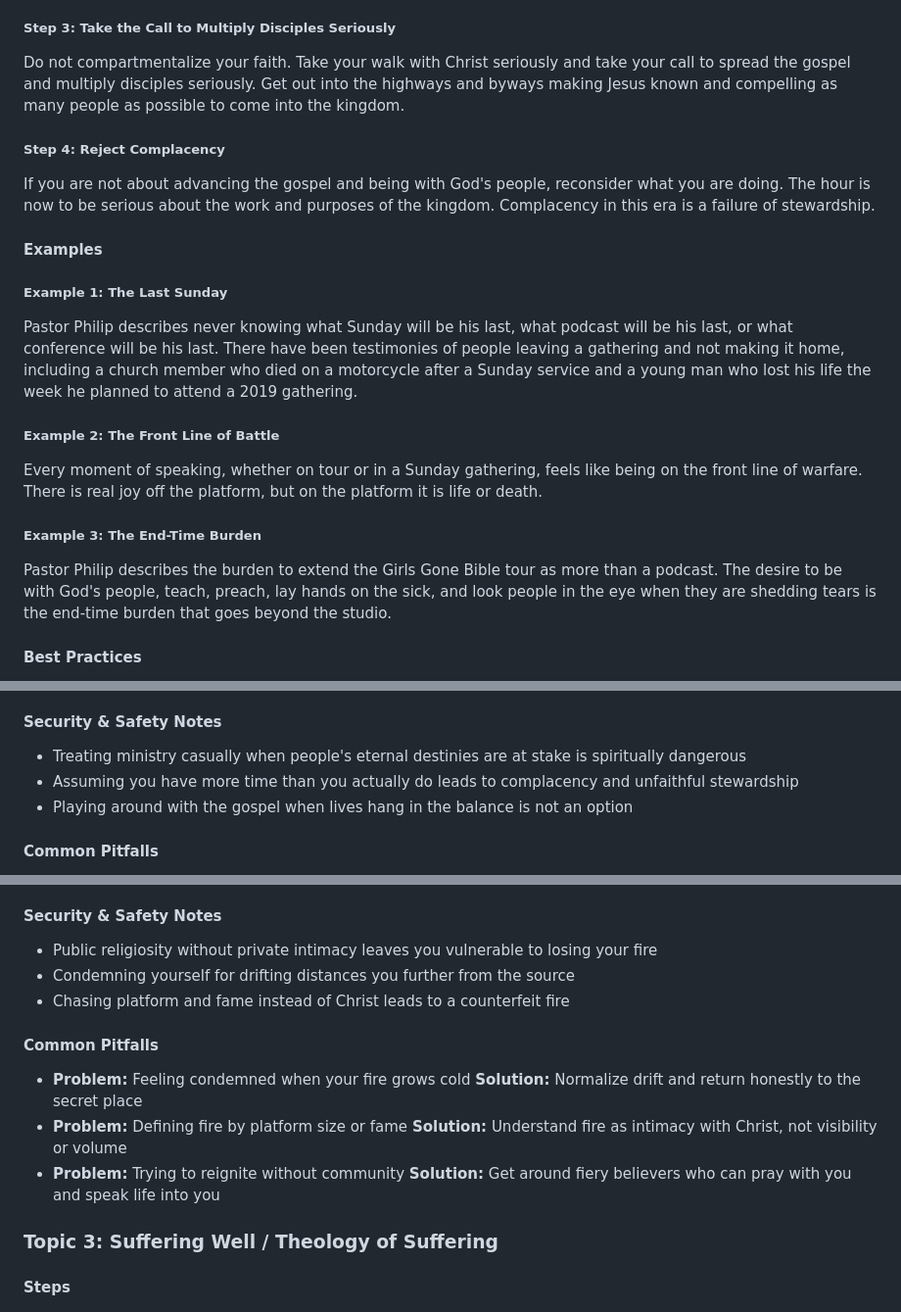
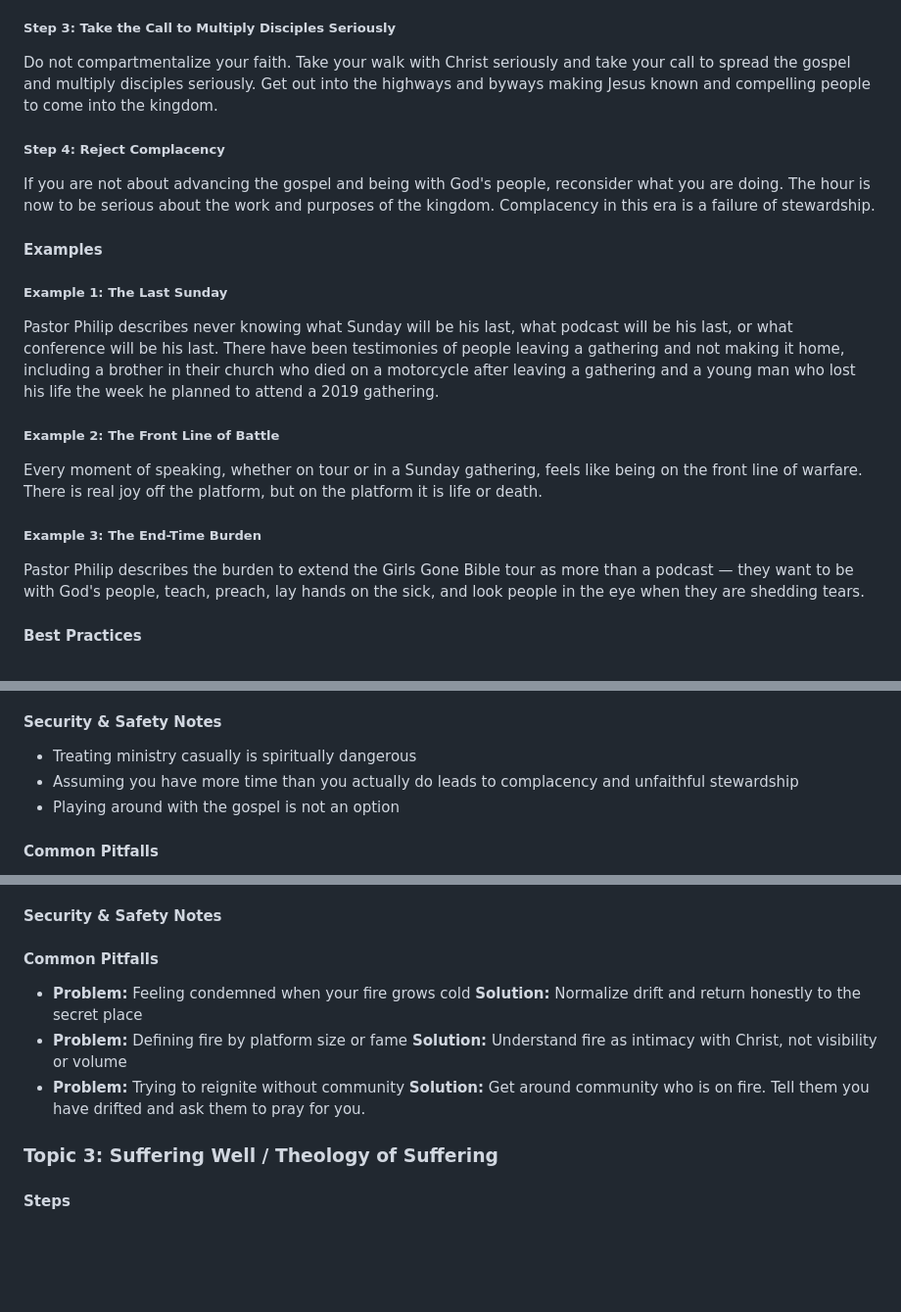
Before and after one commit to eorroe/actionable-debates-podcasts-viewer, a Markdown page: GGB-WINNING-THE-WAR-WITHIN/PODCAST.md, 3 parts joined by grey strips. Shown at 98% size. Rendered like a GitHub page; blank space fills up the shorter version.

Commit message:
docs(podcast): refine text and improve clarity in podcast overview

```diff
--- a/GGB-WINNING-THE-WAR-WITHIN/PODCAST.md
+++ b/GGB-WINNING-THE-WAR-WITHIN/PODCAST.md
@@ -28,7 +28,7 @@ When any given Sunday, podcast, or conference ends, ask: Was Christ exalted? Did
 
 ##### Step 3: Take the Call to Multiply Disciples Seriously
 
-Do not compartmentalize your faith. Take your walk with Christ seriously and take your call to spread the gospel and multiply disciples seriously. Get out into the highways and byways making Jesus known and compelling as many people as possible to come into the kingdom.
+Do not compartmentalize your faith. Take your walk with Christ seriously and take your call to spread the gospel and multiply disciples seriously. Get out into the highways and byways making Jesus known and compelling people to come into the kingdom.
 
 ##### Step 4: Reject Complacency
 
@@ -38,7 +38,7 @@ If you are not about advancing the gospel and being with God's people, reconside
 
 ##### Example 1: The Last Sunday
 
-Pastor Philip describes never knowing what Sunday will be his last, what podcast will be his last, or what conference will be his last. There have been testimonies of people leaving a gathering and not making it home, including a church member who died on a motorcycle after a Sunday service and a young man who lost his life the week he planned to attend a 2019 gathering.
+Pastor Philip describes never knowing what Sunday will be his last, what podcast will be his last, or what conference will be his last. There have been testimonies of people leaving a gathering and not making it home, including a brother in their church who died on a motorcycle after leaving a gathering and a young man who lost his life the week he planned to attend a 2019 gathering.
 
 ##### Example 2: The Front Line of Battle
 
@@ -46,7 +46,7 @@ Every moment of speaking, whether on tour or in a Sunday gathering, feels like b
 
 ##### Example 3: The End-Time Burden
 
-Pastor Philip describes the burden to extend the Girls Gone Bible tour as more than a podcast. The desire to be with God's people, teach, preach, lay hands on the sick, and look people in the eye when they are shedding tears is the end-time burden that goes beyond the studio.
+Pastor Philip describes the burden to extend the Girls Gone Bible tour as more than a podcast — they want to be with God's people, teach, preach, lay hands on the sick, and look people in the eye when they are shedding tears.
 
 #### Best Practices
 
@@ -66,9 +66,9 @@ Pastor Philip describes the burden to extend the Girls Gone Bible tour as more t
 
 #### Security & Safety Notes
 
-- Treating ministry casually when people's eternal destinies are at stake is spiritually dangerous
+- Treating ministry casually is spiritually dangerous
 - Assuming you have more time than you actually do leads to complacency and unfaithful stewardship
-- Playing around with the gospel when lives hang in the balance is not an option
+- Playing around with the gospel is not an option
 
 #### Common Pitfalls
 
@@ -135,10 +135,6 @@ When the Holy Spirit was poured out on 120 disciples on the day of Pentecost, th
 
 #### Security & Safety Notes
 
-- Public religiosity without private intimacy leaves you vulnerable to losing your fire
-- Condemning yourself for drifting distances you further from the source
-- Chasing platform and fame instead of Christ leads to a counterfeit fire
-
 #### Common Pitfalls
 
 - **Problem:** Feeling condemned when your fire grows cold
@@ -146,7 +142,7 @@ When the Holy Spirit was poured out on 120 disciples on the day of Pentecost, th
 - **Problem:** Defining fire by platform size or fame
   **Solution:** Understand fire as intimacy with Christ, not visibility or volume
 - **Problem:** Trying to reignite without community
-  **Solution:** Get around fiery believers who can pray with you and speak life into you
+  **Solution:** Get around community who is on fire. Tell them you have drifted and ask them to pray for you.
 
 ### Topic 3: Suffering Well / Theology of Suffering
 
```
Also changed, not shown: other parts of GGB-WINNING-THE-WAR-WITHIN/PODCAST.md (+6 -6 lines).
